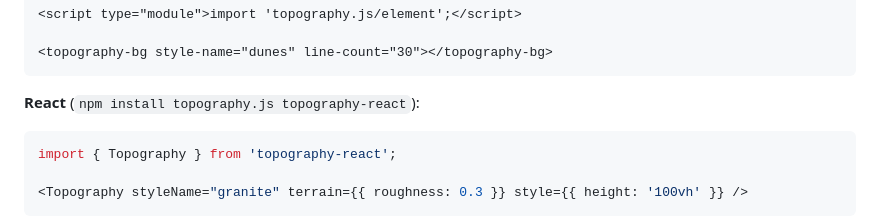
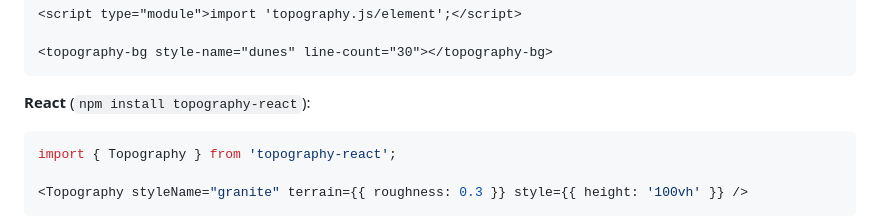
Before and after one commit to yahyabedirhan/topographic, a Markdown page: README.md, the part around the change. Drawn GitHub-style.

Commit message:
keep the React install line to one package, which depends on topography.js
Co-Authored-By: Claude Opus 5.5 <noreply@anthropic.com>

````diff
--- a/README.md
+++ b/README.md
@@ -35,7 +35,7 @@ npm install topography.js
 <topography-bg style-name="dunes" line-count="30"></topography-bg>
 ```
 
-**React** (`npm install topography.js topography-react`):
+**React** (`npm install topography-react`):
 
 ```tsx
 import { Topography } from 'topography-react';
````
